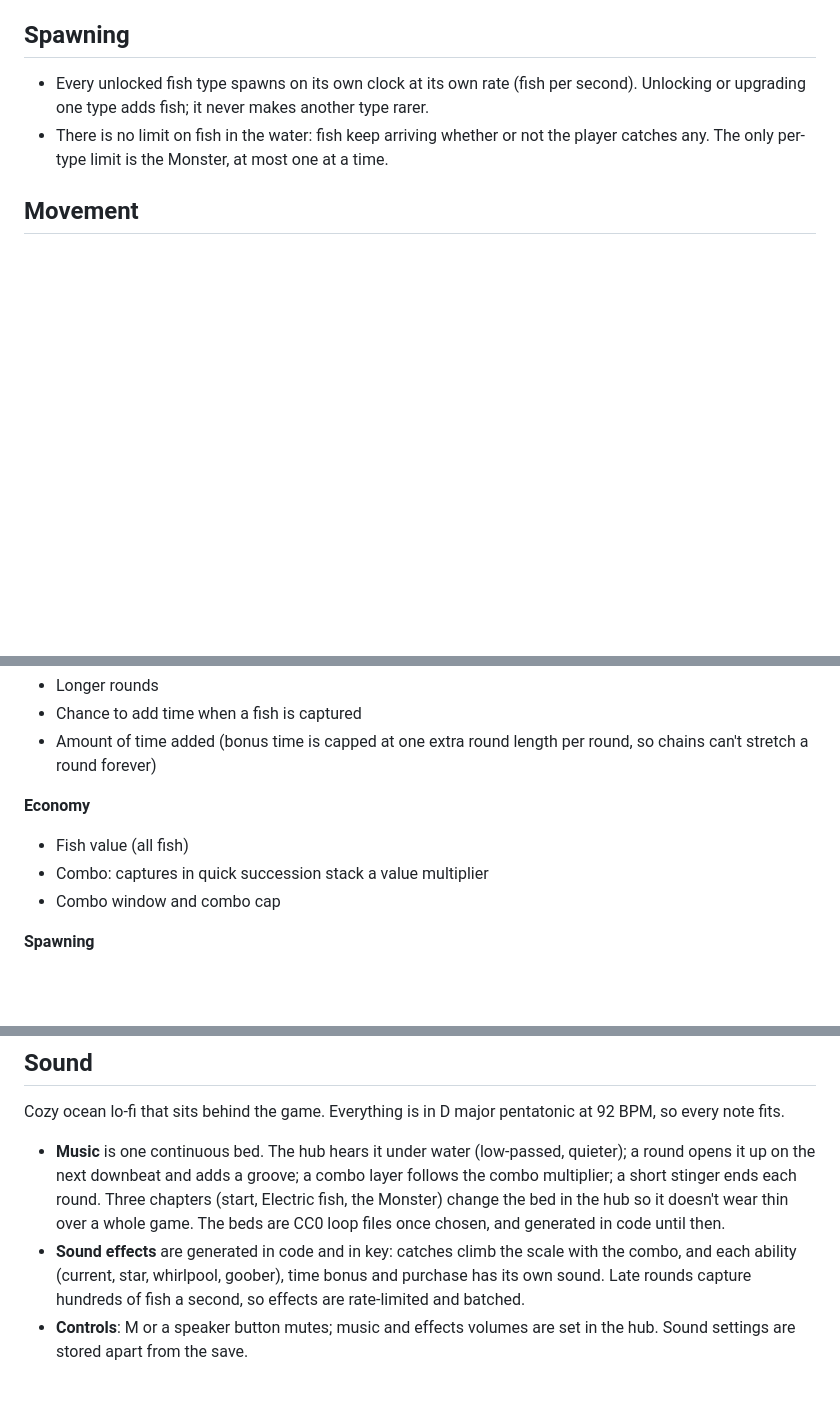
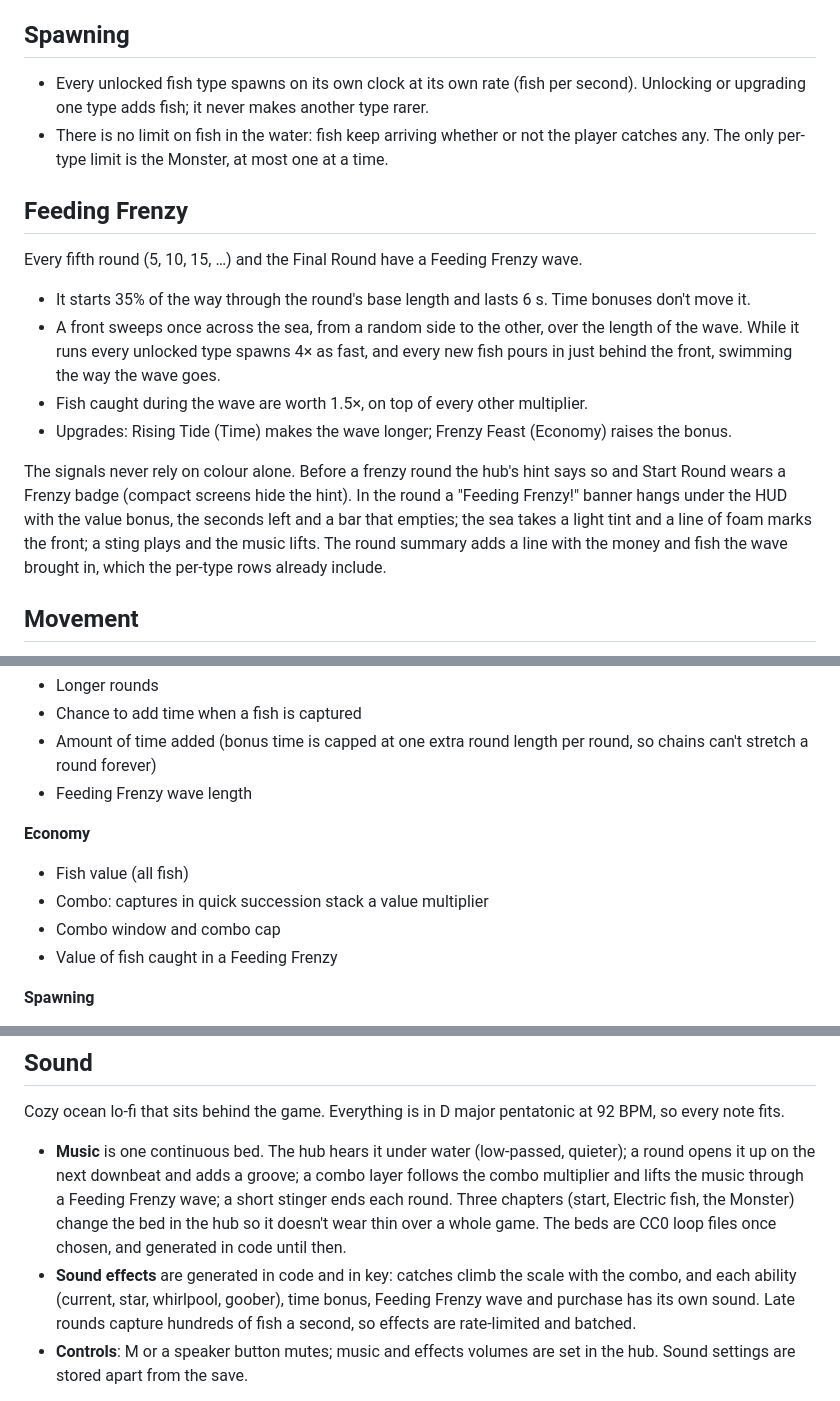
Before and after one commit to vabs/fishy, a Markdown page: docs/GAME_DESIGN.md, 3 parts joined by grey strips. Drawn GitHub-style; blank space fills up the shorter version.

Commit message:
Describe the Feeding Frenzy in the design doc

```diff
--- a/docs/GAME_DESIGN.md
+++ b/docs/GAME_DESIGN.md
@@ -55,6 +55,24 @@ nearly every fish anyway.
   upgrading one type adds fish; it never makes another type rarer.
 - There is no limit on fish in the water: fish keep arriving whether or not the player catches any.
   The only per-type limit is the Monster, at most one at a time.
+
+## Feeding Frenzy
+
+Every fifth round (5, 10, 15, …) and the Final Round have a Feeding Frenzy wave.
+
+- It starts 35% of the way through the round's base length and lasts 6 s. Time bonuses don't move
+  it.
+- A front sweeps once across the sea, from a random side to the other, over the length of the wave.
+  While it runs every unlocked type spawns 4× as fast, and every new fish pours in just behind the
+  front, swimming the way the wave goes.
+- Fish caught during the wave are worth 1.5×, on top of every other multiplier.
+- Upgrades: Rising Tide (Time) makes the wave longer; Frenzy Feast (Economy) raises the bonus.
+
+The signals never rely on colour alone. Before a frenzy round the hub's hint says so and Start Round
+wears a Frenzy badge (compact screens hide the hint). In the round a "Feeding Frenzy!" banner hangs
+under the HUD with the value bonus, the seconds left and a bar that empties; the sea takes a light
+tint and a line of foam marks the front; a sting plays and the music lifts. The round summary adds
+a line with the money and fish the wave brought in, which the per-type rows already include.
 
 ## Movement
 
@@ -191,11 +209,13 @@ so drawing thousands of fish stays cheap.
 - Chance to add time when a fish is captured
 - Amount of time added (bonus time is capped at one extra round length per round, so chains
   can't stretch a round forever)
+- Feeding Frenzy wave length
 
 **Economy**
 - Fish value (all fish)
 - Combo: captures in quick succession stack a value multiplier
 - Combo window and combo cap
+- Value of fish caught in a Feeding Frenzy
 
 **Spawning**
 - Spawn speed of every fish type
@@ -273,12 +293,13 @@ Cozy ocean lo-fi that sits behind the game. Everything is in D major pentatonic
 every note fits.
 
 - **Music** is one continuous bed. The hub hears it under water (low-passed, quieter); a round
-  opens it up on the next downbeat and adds a groove; a combo layer follows the combo multiplier;
-  a short stinger ends each round. Three chapters (start, Electric fish, the Monster) change the
+  opens it up on the next downbeat and adds a groove; a combo layer follows the combo multiplier
+  and lifts the music through a Feeding Frenzy wave; a short stinger ends each round. Three chapters (start, Electric fish, the Monster) change the
   bed in the hub so it doesn't wear thin over a whole game. The beds are CC0 loop files once
   chosen, and generated in code until then.
 - **Sound effects** are generated in code and in key: catches climb the scale with the combo, and
-  each ability (current, star, whirlpool, goober), time bonus and purchase has its own sound.
+  each ability (current, star, whirlpool, goober), time bonus, Feeding Frenzy wave and purchase
+  has its own sound.
   Late rounds capture hundreds of fish a second, so effects are rate-limited and batched.
 - **Controls**: M or a speaker button mutes; music and effects volumes are set in the hub. Sound
   settings are stored apart from the save.
```
